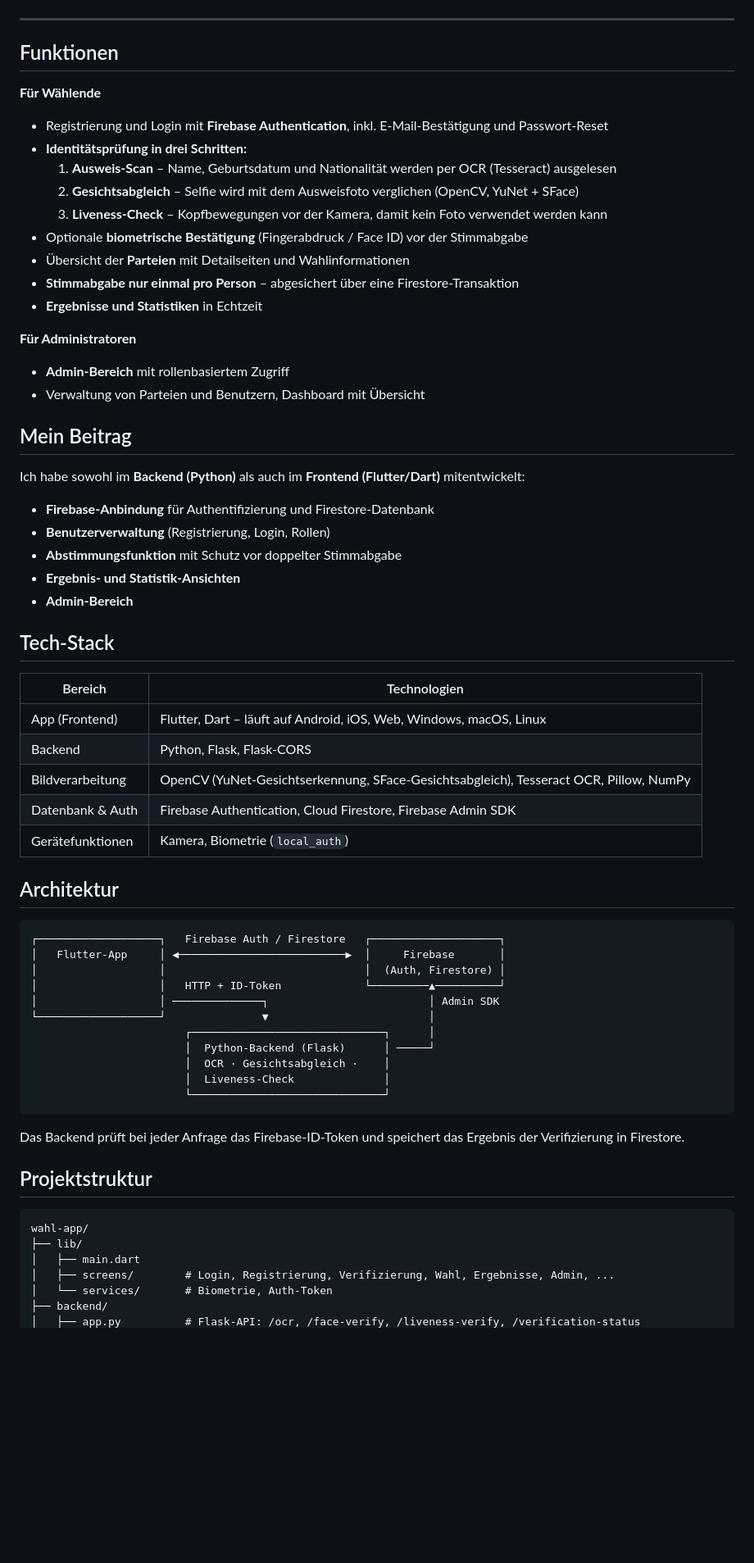
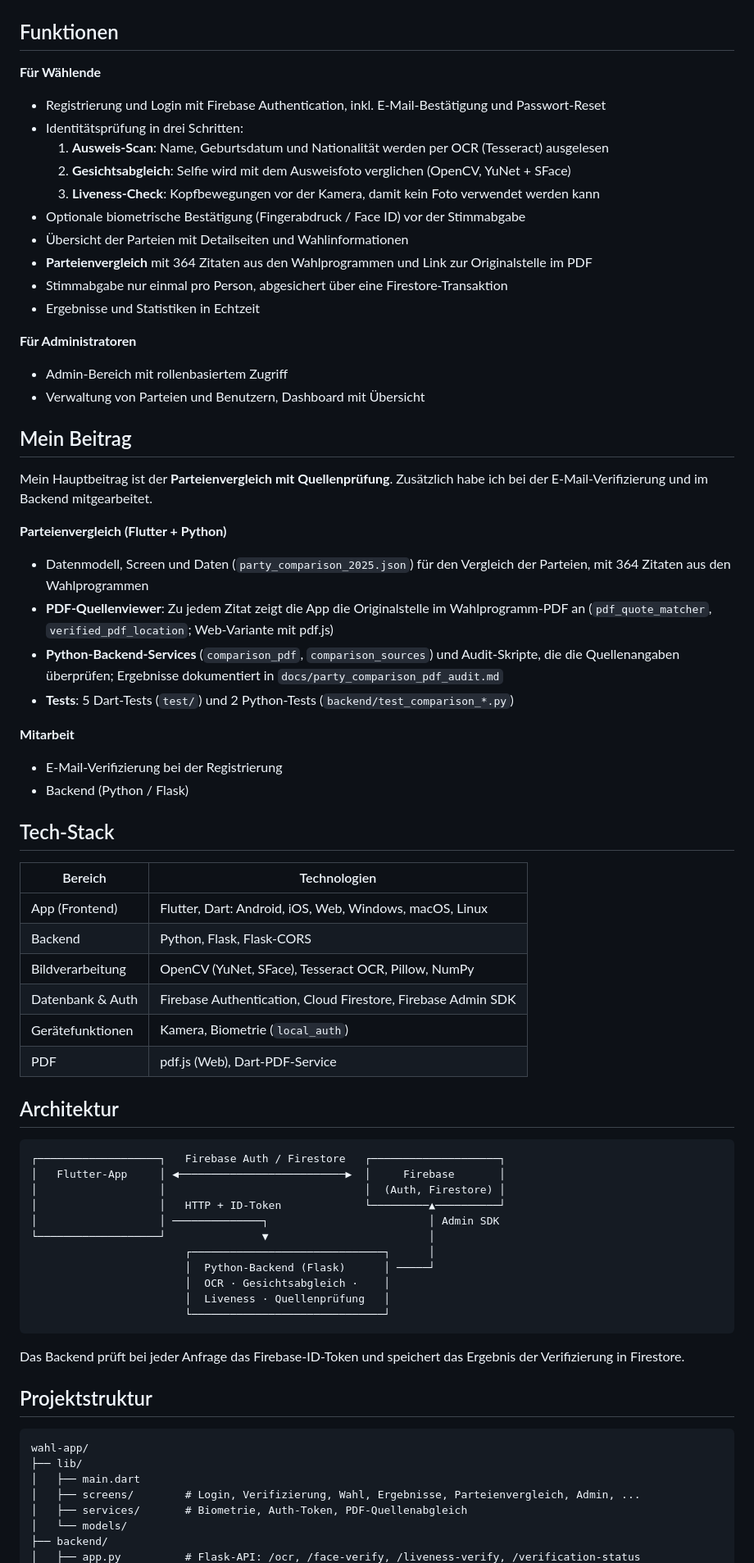
Before and after one commit to MohammadTahaToumeh/wahl-app, a Markdown page: README.md, the part around one of its changes. Shown at 82% size. Rendered like a GitHub page; blank space fills up the shorter version.

Commit message:
README: Hinweis zur Entstehung, Beitrag und Tech-Stack überarbeitet
Co-Authored-By: Claude Sonnet 5.5 <noreply@anthropic.com>

````diff
--- a/README.md
+++ b/README.md
@@ -13,43 +13,47 @@ Wählerinnen und Wähler registrieren sich, bestätigen ihre Identität per Ausw
 ![OpenCV](https://img.shields.io/badge/OpenCV-5C3EE8?logo=opencv&logoColor=white)
-
----
 
 ## Funktionen
 
 **Für Wählende**
-- Registrierung und Login mit **Firebase Authentication**, inkl. E-Mail-Bestätigung und Passwort-Reset
-- **Identitätsprüfung in drei Schritten:**
-  1. **Ausweis-Scan** – Name, Geburtsdatum und Nationalität werden per OCR (Tesseract) ausgelesen
-  2. **Gesichtsabgleich** – Selfie wird mit dem Ausweisfoto verglichen (OpenCV, YuNet + SFace)
-  3. **Liveness-Check** – Kopfbewegungen vor der Kamera, damit kein Foto verwendet werden kann
-- Optionale **biometrische Bestätigung** (Fingerabdruck / Face ID) vor der Stimmabgabe
-- Übersicht der **Parteien** mit Detailseiten und Wahlinformationen
-- **Stimmabgabe nur einmal pro Person** – abgesichert über eine Firestore-Transaktion
-- **Ergebnisse und Statistiken** in Echtzeit
+- Registrierung und Login mit Firebase Authentication, inkl. E-Mail-Bestätigung und Passwort-Reset
+- Identitätsprüfung in drei Schritten:
+  1. **Ausweis-Scan**: Name, Geburtsdatum und Nationalität werden per OCR (Tesseract) ausgelesen
+  2. **Gesichtsabgleich**: Selfie wird mit dem Ausweisfoto verglichen (OpenCV, YuNet + SFace)
+  3. **Liveness-Check**: Kopfbewegungen vor der Kamera, damit kein Foto verwendet werden kann
+- Optionale biometrische Bestätigung (Fingerabdruck / Face ID) vor der Stimmabgabe
+- Übersicht der Parteien mit Detailseiten und Wahlinformationen
+- **Parteienvergleich** mit 364 Zitaten aus den Wahlprogrammen und Link zur Originalstelle im PDF
+- Stimmabgabe nur einmal pro Person, abgesichert über eine Firestore-Transaktion
+- Ergebnisse und Statistiken in Echtzeit
 
 **Für Administratoren**
-- **Admin-Bereich** mit rollenbasiertem Zugriff
+- Admin-Bereich mit rollenbasiertem Zugriff
 - Verwaltung von Parteien und Benutzern, Dashboard mit Übersicht
 
 ## Mein Beitrag
 
-Ich habe sowohl im **Backend (Python)** als auch im **Frontend (Flutter/Dart)** mitentwickelt:
+Mein Hauptbeitrag ist der **Parteienvergleich mit Quellenprüfung**. Zusätzlich habe ich bei der E-Mail-Verifizierung und im Backend mitgearbeitet.
 
-- **Firebase-Anbindung** für Authentifizierung und Firestore-Datenbank
-- **Benutzerverwaltung** (Registrierung, Login, Rollen)
-- **Abstimmungsfunktion** mit Schutz vor doppelter Stimmabgabe
-- **Ergebnis- und Statistik-Ansichten**
-- **Admin-Bereich**
+**Parteienvergleich (Flutter + Python)**
+- Datenmodell, Screen und Daten (`party_comparison_2025.json`) für den Vergleich der Parteien, mit 364 Zitaten aus den Wahlprogrammen
+- **PDF-Quellenviewer**: Zu jedem Zitat zeigt die App die Originalstelle im Wahlprogramm-PDF an (`pdf_quote_matcher`, `verified_pdf_location`; Web-Variante mit pdf.js)
+- **Python-Backend-Services** (`comparison_pdf`, `comparison_sources`) und Audit-Skripte, die die Quellenangaben überprüfen; Ergebnisse dokumentiert in `docs/party_comparison_pdf_audit.md`
+- **Tests**: 5 Dart-Tests (`test/`) und 2 Python-Tests (`backend/test_comparison_*.py`)
+
+**Mitarbeit**
+- E-Mail-Verifizierung bei der Registrierung
+- Backend (Python / Flask)
 
 ## Tech-Stack
 
 | Bereich | Technologien |
 |---|---|
-| App (Frontend) | Flutter, Dart – läuft auf Android, iOS, Web, Windows, macOS, Linux |
+| App (Frontend) | Flutter, Dart: Android, iOS, Web, Windows, macOS, Linux |
 | Backend | Python, Flask, Flask-CORS |
-| Bildverarbeitung | OpenCV (YuNet-Gesichtserkennung, SFace-Gesichtsabgleich), Tesseract OCR, Pillow, NumPy |
+| Bildverarbeitung | OpenCV (YuNet, SFace), Tesseract OCR, Pillow, NumPy |
 | Datenbank & Auth | Firebase Authentication, Cloud Firestore, Firebase Admin SDK |
 | Gerätefunktionen | Kamera, Biometrie (`local_auth`) |
+| PDF | pdf.js (Web), Dart-PDF-Service |
 
 ## Architektur
 
@@ -63,7 +67,7 @@ Ich habe sowohl im **Backend (Python)** als auch im **Frontend (Flutter/Dart)**
                         ┌──────────────────────────────┐      │
                         │  Python-Backend (Flask)      │ ─────┘
                         │  OCR · Gesichtsabgleich ·    │
-                        │  Liveness-Check              │
+                        │  Liveness · Quellenprüfung   │
                         └──────────────────────────────┘
 ```
 
@@ -75,7 +79,8 @@ Das Backend prüft bei jeder Anfrage das Firebase-ID-Token und speichert das Erg
 wahl-app/
 ├── lib/
 │   ├── main.dart
-│   ├── screens/        # Login, Registrierung, Verifizierung, Wahl, Ergebnisse, Admin, ...
-│   └── services/       # Biometrie, Auth-Token
+│   ├── screens/        # Login, Verifizierung, Wahl, Ergebnisse, Parteienvergleich, Admin, ...
+│   ├── services/       # Biometrie, Auth-Token, PDF-Quellenabgleich
+│   └── models/
 ├── backend/
 │   ├── app.py          # Flask-API: /ocr, /face-verify, /liveness-verify, /verification-status
````
Also changed, not shown: other parts of README.md (+22 -22 lines).
